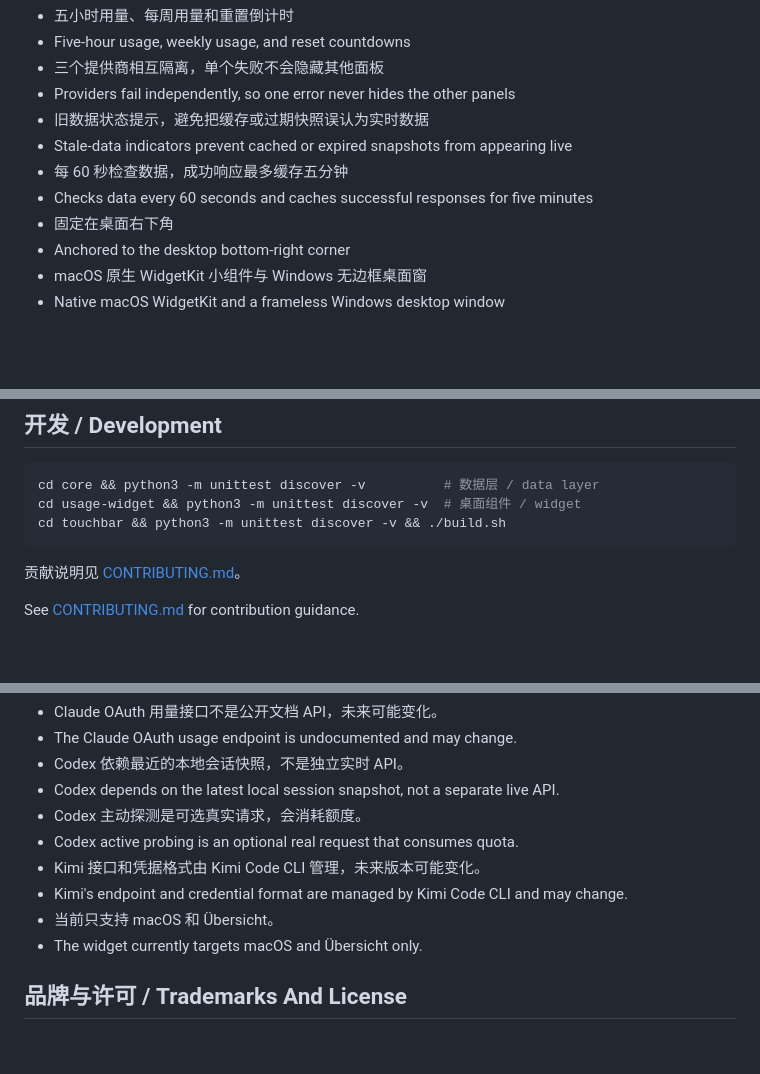
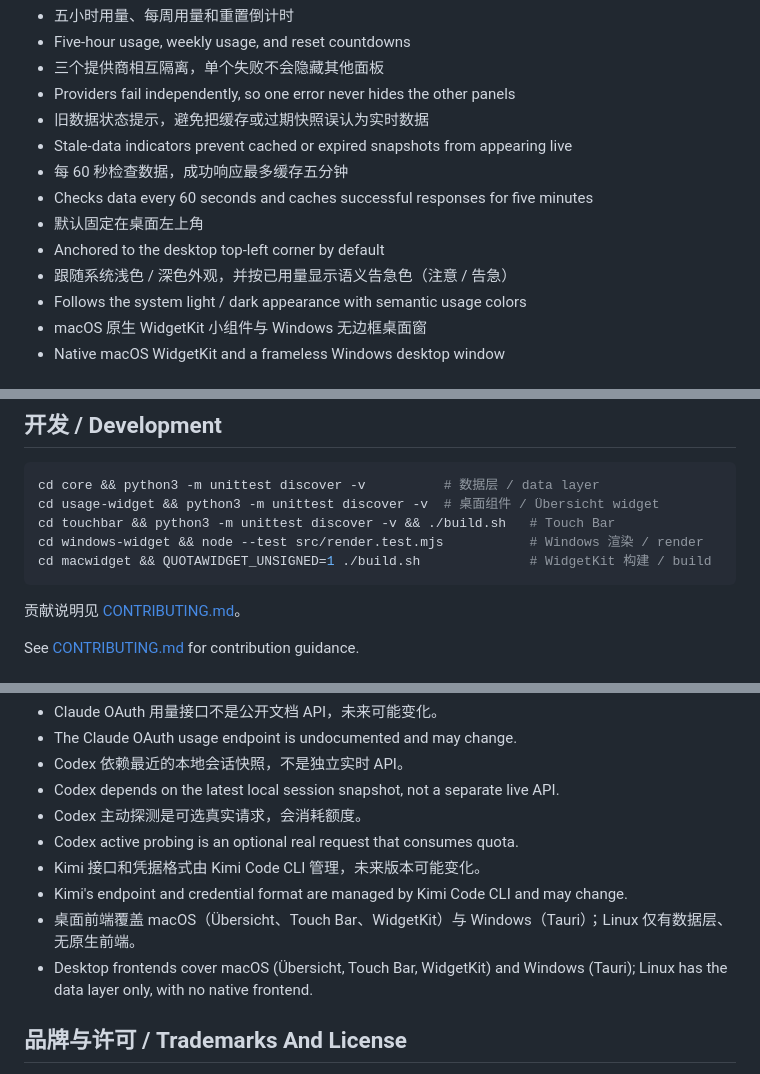
Before and after one commit to lazyfoxy33-dev/ai-agent-usage-widget, a Markdown page: README.md, 3 parts joined by grey strips. GitHub-like rendering; blank space fills up the shorter version.

````diff
--- a/README.md
+++ b/README.md
@@ -36,8 +36,10 @@ same freshness and credential-handling policy.
 - Stale-data indicators prevent cached or expired snapshots from appearing live
 - 每 60 秒检查数据，成功响应最多缓存五分钟
 - Checks data every 60 seconds and caches successful responses for five minutes
-- 固定在桌面右下角
-- Anchored to the desktop bottom-right corner
+- 默认固定在桌面左上角
+- Anchored to the desktop top-left corner by default
+- 跟随系统浅色 / 深色外观，并按已用量显示语义告急色（注意 / 告急）
+- Follows the system light / dark appearance with semantic usage colors
 - macOS 原生 WidgetKit 小组件与 Windows 无边框桌面窗
 - Native macOS WidgetKit and a frameless Windows desktop window
 
@@ -363,8 +388,10 @@ rm -rf "$HOME/.cache/usage-widget"
 
 ```bash
 cd core && python3 -m unittest discover -v          # 数据层 / data layer
-cd usage-widget && python3 -m unittest discover -v  # 桌面组件 / widget
-cd touchbar && python3 -m unittest discover -v && ./build.sh
+cd usage-widget && python3 -m unittest discover -v  # 桌面组件 / Übersicht widget
+cd touchbar && python3 -m unittest discover -v && ./build.sh   # Touch Bar
+cd windows-widget && node --test src/render.test.mjs           # Windows 渲染 / render
+cd macwidget && QUOTAWIDGET_UNSIGNED=1 ./build.sh              # WidgetKit 构建 / build
 ```
 
 贡献说明见 [CONTRIBUTING.md](CONTRIBUTING.md)。
@@ -382,8 +409,9 @@ See [CONTRIBUTING.md](CONTRIBUTING.md) for contribution guidance.
 - Kimi 接口和凭据格式由 Kimi Code CLI 管理，未来版本可能变化。
 - Kimi's endpoint and credential format are managed by Kimi Code CLI and may
   change.
-- 当前只支持 macOS 和 Übersicht。
-- The widget currently targets macOS and Übersicht only.
+- 桌面前端覆盖 macOS（Übersicht、Touch Bar、WidgetKit）与 Windows（Tauri）；Linux 仅有数据层、无原生前端。
+- Desktop frontends cover macOS (Übersicht, Touch Bar, WidgetKit) and Windows
+  (Tauri); Linux has the data layer only, with no native frontend.
 
 ## 品牌与许可 / Trademarks And License
 
````
Also changed, not shown: other parts of README.md (+33 -10 lines), macwidget/README.md (+16 -1 lines), touchbar/README.md (+10 -0 lines).
